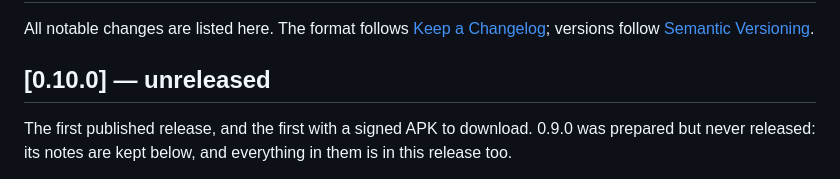
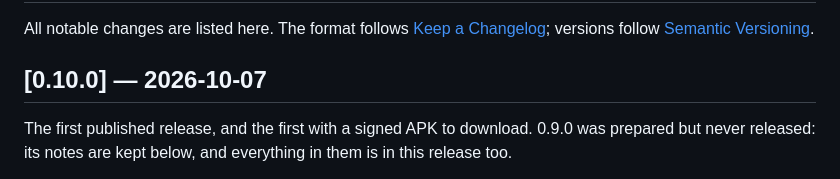
Before and after one commit to OpenByte-source/OpenPump-App, a Markdown page: CHANGELOG.md, the part around the change. Drawn GitHub-style.

Commit message:
release: 0.10.0

```diff
--- a/CHANGELOG.md
+++ b/CHANGELOG.md
@@ -4,7 +4,7 @@ All notable changes are listed here. The format follows
 [Keep a Changelog](https://keepachangelog.com/en/1.1.0/); versions follow
 [Semantic Versioning](https://semver.org/).
 
-## [0.10.0] — unreleased
+## [0.10.0] — 2026-10-07
 
 The first published release, and the first with a signed APK to download. 0.9.0 was prepared
 but never released: its notes are kept below, and everything in them is in this release too.
```
